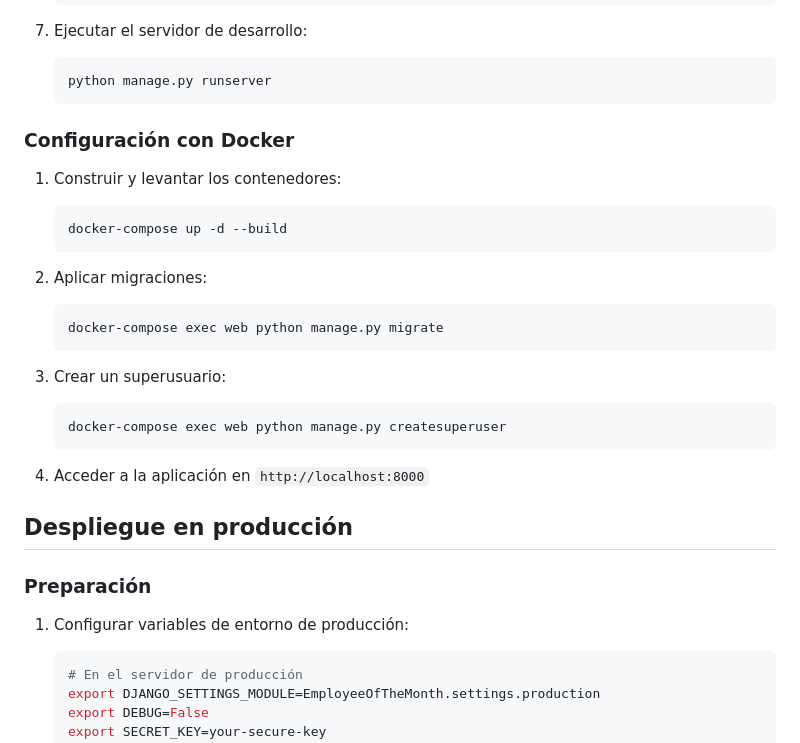
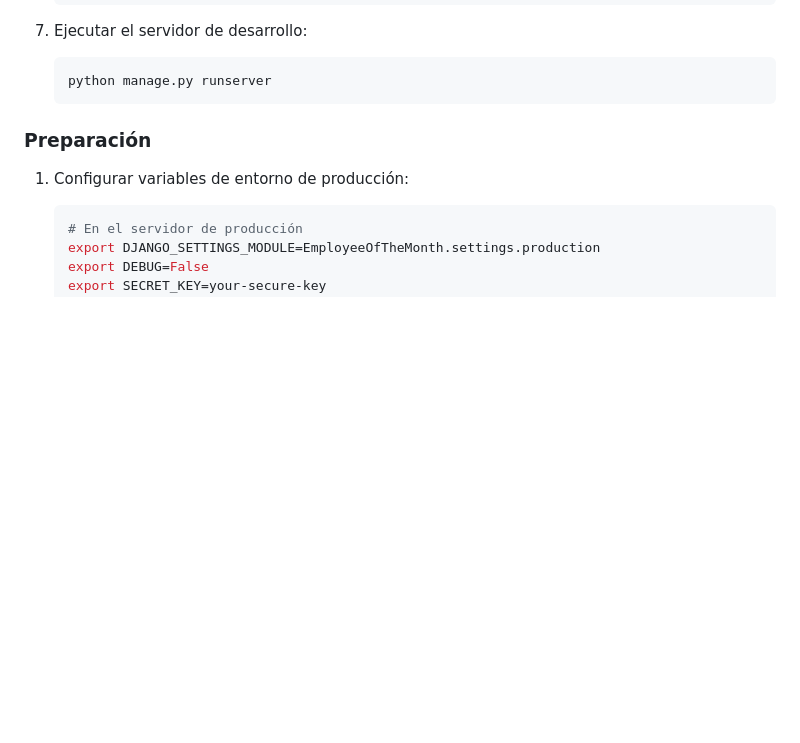
Before and after one commit to salog0d/EmployeeOfTheMonth, a Markdown page: README.md, the part around the change. GitHub-like rendering; blank space fills up the shorter version.

````diff
--- a/README.md
+++ b/README.md
@@ -238,26 +238,6 @@ class Minigame(models.Model):
    python manage.py runserver
    ```
 
-### Configuración con Docker
-
-1. Construir y levantar los contenedores:
-   ```bash
-   docker-compose up -d --build
-   ```
-
-2. Aplicar migraciones:
-   ```bash
-   docker-compose exec web python manage.py migrate
-   ```
-
-3. Crear un superusuario:
-   ```bash
-   docker-compose exec web python manage.py createsuperuser
-   ```
-
-4. Acceder a la aplicación en `http://localhost:8000`
-
-## Despliegue en producción
 
 ### Preparación
 
````
